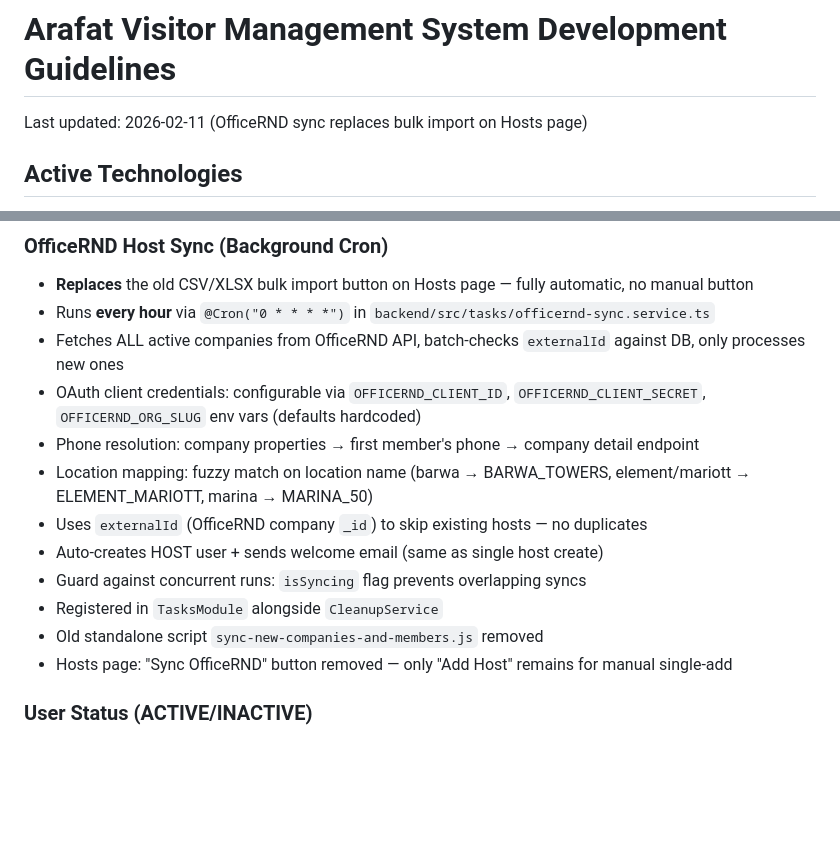
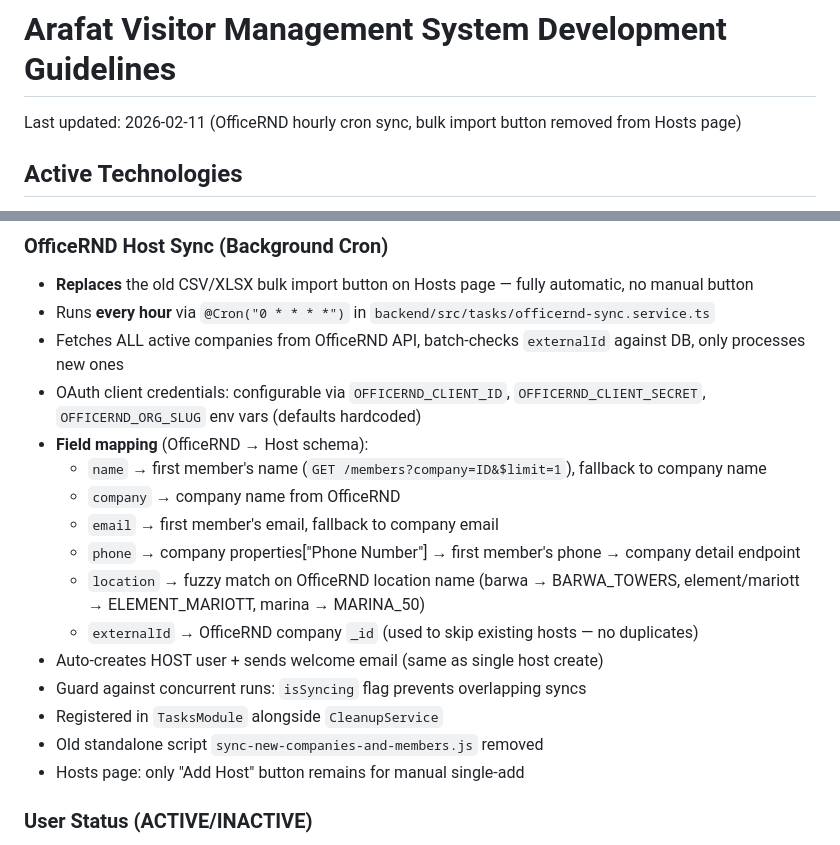
Before and after one commit to dev-noaman/arafatvisitor, a Markdown page: CLAUDE.md, 2 parts joined by grey strips. Drawn GitHub-style; blank space fills up the shorter version.

Commit message:
docs: update CLAUDE.md with OfficeRND sync field mapping details
Co-Authored-By: Claude Opus 4.6 <noreply@anthropic.com>

```diff
--- a/CLAUDE.md
+++ b/CLAUDE.md
@@ -1,6 +1,6 @@
 # Arafat Visitor Management System Development Guidelines
 
-Last updated: 2026-02-11 (OfficeRND sync replaces bulk import on Hosts page)
+Last updated: 2026-02-11 (OfficeRND hourly cron sync, bulk import button removed from Hosts page)
 
 ## Active Technologies
 
@@ -298,14 +298,18 @@ RECEIVED → PICKED_UP
 - Runs **every hour** via `@Cron("0 * * * *")` in `backend/src/tasks/officernd-sync.service.ts`
 - Fetches ALL active companies from OfficeRND API, batch-checks `externalId` against DB, only processes new ones
 - OAuth client credentials: configurable via `OFFICERND_CLIENT_ID`, `OFFICERND_CLIENT_SECRET`, `OFFICERND_ORG_SLUG` env vars (defaults hardcoded)
-- Phone resolution: company properties → first member's phone → company detail endpoint
-- Location mapping: fuzzy match on location name (barwa → BARWA_TOWERS, element/mariott → ELEMENT_MARIOTT, marina → MARINA_50)
-- Uses `externalId` (OfficeRND company `_id`) to skip existing hosts — no duplicates
+- **Field mapping** (OfficeRND → Host schema):
+  - `name` → first member's name (`GET /members?company=ID&$limit=1`), fallback to company name
+  - `company` → company name from OfficeRND
+  - `email` → first member's email, fallback to company email
+  - `phone` → company properties["Phone Number"] → first member's phone → company detail endpoint
+  - `location` → fuzzy match on OfficeRND location name (barwa → BARWA_TOWERS, element/mariott → ELEMENT_MARIOTT, marina → MARINA_50)
+  - `externalId` → OfficeRND company `_id` (used to skip existing hosts — no duplicates)
 - Auto-creates HOST user + sends welcome email (same as single host create)
 - Guard against concurrent runs: `isSyncing` flag prevents overlapping syncs
 - Registered in `TasksModule` alongside `CleanupService`
 - Old standalone script `sync-new-companies-and-members.js` removed
-- Hosts page: "Sync OfficeRND" button removed — only "Add Host" remains for manual single-add
+- Hosts page: only "Add Host" button remains for manual single-add
 
 ### User Status (ACTIVE/INACTIVE)
 - User model has `status` field (default: `ACTIVE`)
```
